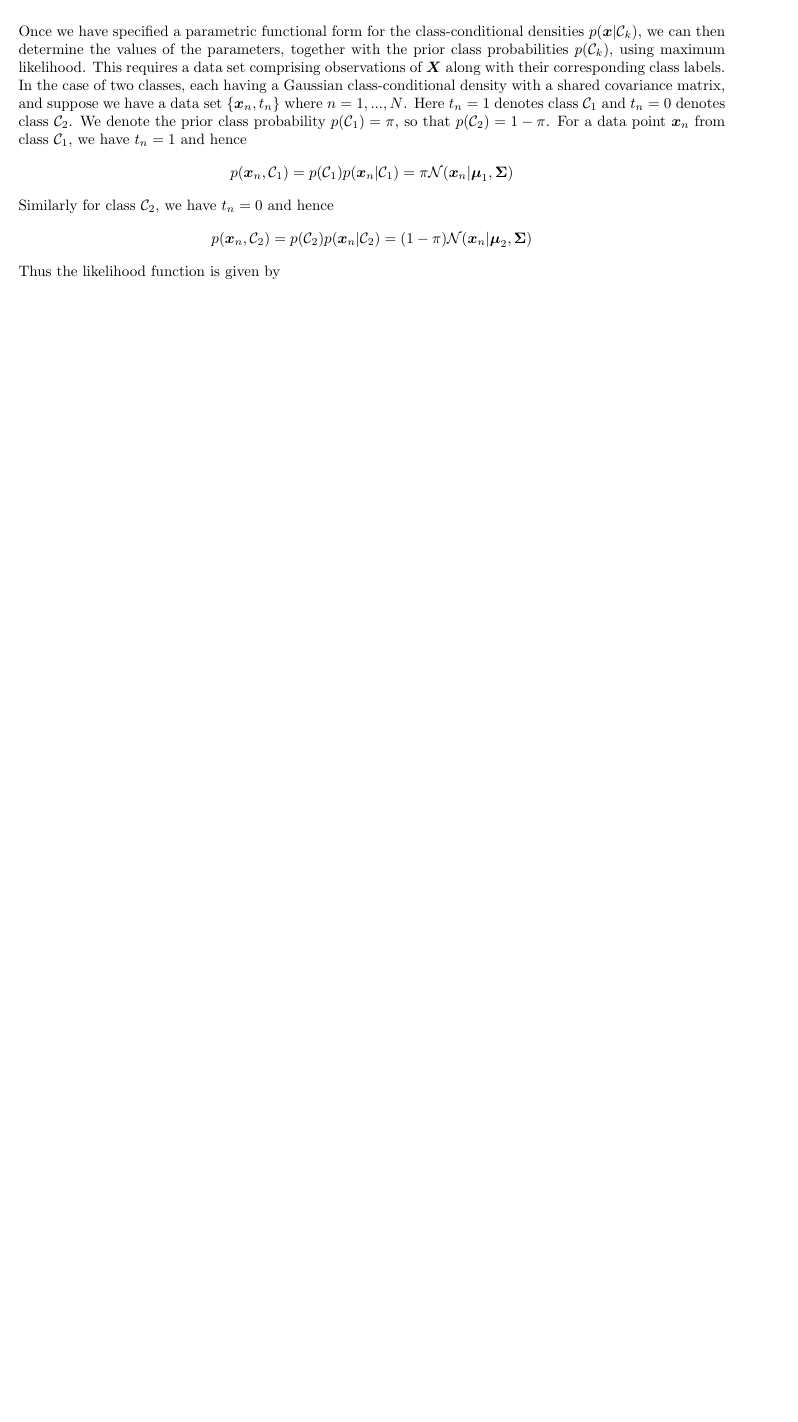
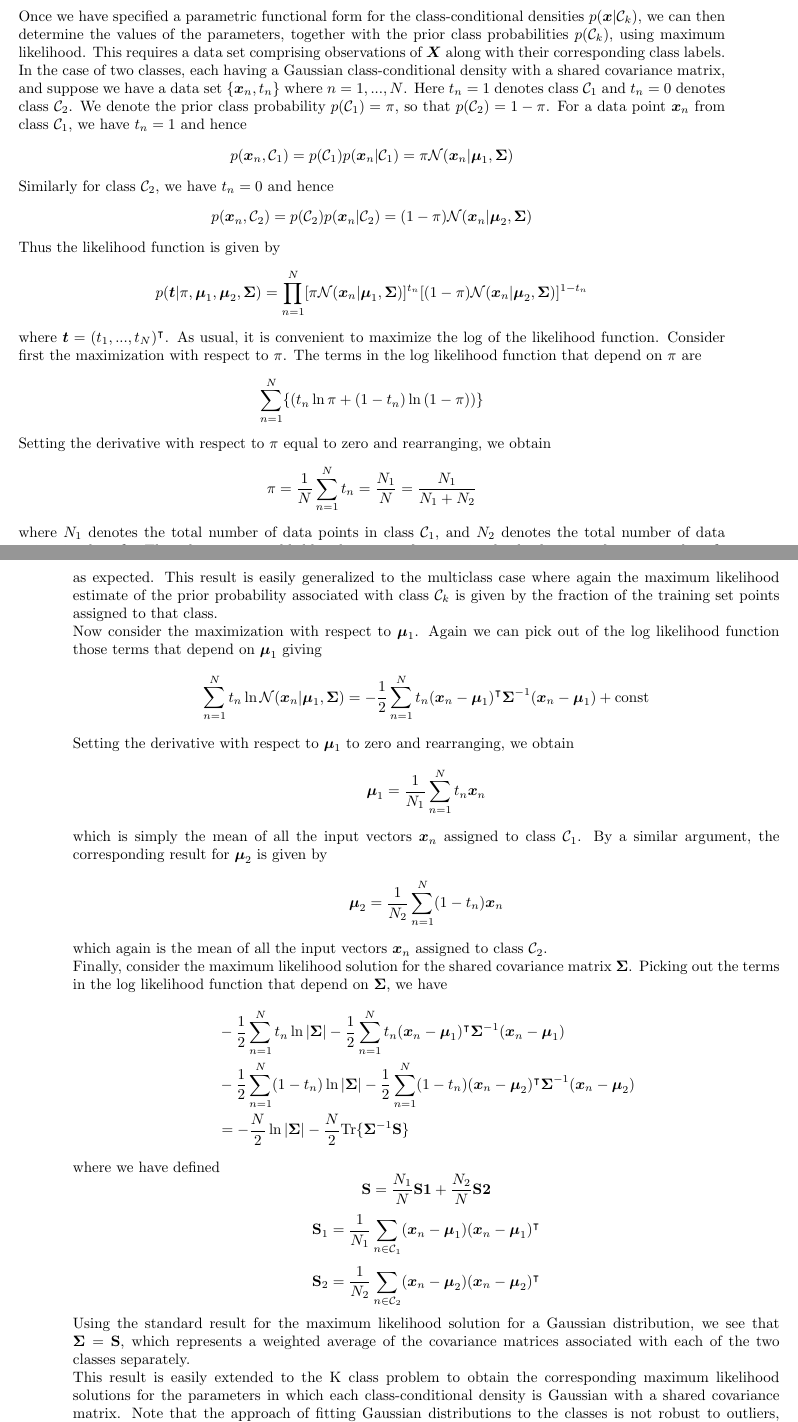
Before and after one commit to pdebartol/aml-lecture-notes, a LaTeX document (L6_Linear_Classification.tex): part of page 8 of 8 before the commit and two parts of pages 8 and 9 of 9 after it, the two joined at a grey line, cut so that both start at the same text, the shorter picture padded with empty space. Compiled offline with pdfLaTeX.

Commit message:
Updates from Overleaf

```diff
--- a/L6_Linear_Classification.tex
+++ b/L6_Linear_Classification.tex
@@ -338,6 +338,48 @@ Similarly for class $\mathcal{C}_2$, we have $t_n = 0$ and hence
 \end{equation*}
 Thus the likelihood function is given by
 \begin{equation*}
-
+    p(\boldsymbol{t}|\pi, \boldsymbol{\mu}_1, \boldsymbol{\mu}_2, \boldsymbol{\Sigma}) = \prod\limits_{n = 1}^{N} [\pi\mathcal{N}(\boldsymbol{x}_n|\boldsymbol{\mu}_1, \boldsymbol{\Sigma})]^{t_n}[(1 -\pi)\mathcal{N}(\boldsymbol{x}_n|\boldsymbol{\mu}_2, \boldsymbol{\Sigma})]^{1 - t_n}
 \end{equation*}
+where $\boldsymbol{t} = (t_1,...,t_N)^\intercal$. As usual, it is convenient to maximize the log of the likelihood function. Consider first the maximization with respect to $\pi$. The terms in the log likelihood function that depend on $\pi$ are
+\begin{equation*}
+    \sum\limits_{n = 1}^{N}\{(t_n\ln{\pi} + (1 - t_n)\ln{(1 - \pi)})\}
+\end{equation*}
+Setting the derivative with respect to $\pi$ equal to zero and rearranging, we obtain
+\begin{equation*}
+    \pi = \frac{1}{N}\sum\limits_{n = 1}^{N}t_n = \frac{N_1}{N}=\frac{N_1}{N_1 + N_2}
+\end{equation*}
+where $N_1$ denotes the total number of data points in class $\mathcal{C}_1$, and $N_2$ denotes the total number of data points in class $\mathcal{C}_2$. Thus the maximum likelihood estimate for $\pi$ is simply the fraction of points in class $\mathcal{C}_1$ as expected. This result is easily generalized to the multiclass case where again the maximum likelihood estimate of the prior probability associated with class $\mathcal{C}_k$ is given by the fraction of the training set points assigned to that class.\\
+Now consider the maximization with respect to $\boldsymbol{\mu}_1$. Again we can pick out of the log likelihood function those terms that depend on $\boldsymbol{\mu}_1$ giving
+\begin{equation*}
+    \sum\limits_{n = 1}^{N}t_n\ln{\mathcal{N}(\boldsymbol{x}_n|\boldsymbol{\mu}_1, \boldsymbol{\Sigma})} = -\frac{1}{2}\sum\limits_{n = 1}^{N}t_n(\boldsymbol{x}_n - \boldsymbol{\mu}_1)^\intercal\boldsymbol{\Sigma}^{-1}(\boldsymbol{x}_n - \boldsymbol{\mu}_1) + \text{const}
+\end{equation*}
+Setting the derivative with respect to $\boldsymbol{\mu}_1$ to zero and rearranging, we obtain
+\begin{equation*}
+    \boldsymbol{\mu}_1 = \frac{1}{N_1}\sum\limits_{n = 1}^{N}t_n\boldsymbol{x}_n
+\end{equation*}
+which is simply the mean of all the input vectors $\boldsymbol{x}_n$ assigned to class $\mathcal{C}_1$. By a similar argument, the corresponding result for $\boldsymbol{\mu}_2$ is given by
+\begin{equation*}
+    \boldsymbol{\mu}_2 = \frac{1}{N_2}\sum\limits_{n = 1}^{N}(1 - t_n)\boldsymbol{x}_n
+\end{equation*}
+which again is the mean of all the input vectors $\boldsymbol{x}_n$ assigned to class $\mathcal{C}_2$.\\
+Finally, consider the maximum likelihood solution for the shared covariance matrix $\boldsymbol{\Sigma}$. Picking out the terms in the log likelihood function that depend on $\boldsymbol{\Sigma}$, we have
+\begin{equation*}
+    \begin{aligned}
+        &-\frac{1}{2}\sum\limits_{n = 1}^{N}t_n\ln{|\boldsymbol{\Sigma}|} - \frac{1}{2}\sum\limits_{n = 1}^{N}t_n(\boldsymbol{x}_n - \boldsymbol{\mu}_1)^\intercal\boldsymbol{\Sigma}^{-1}(\boldsymbol{x}_n - \boldsymbol{\mu}_1)\\
+        &-\frac{1}{2}\sum\limits_{n = 1}^{N}( 1 - t_n)\ln{|\boldsymbol{\Sigma}|} - \frac{1}{2}\sum\limits_{n = 1}^{N}(1 - t_n)(\boldsymbol{x}_n - \boldsymbol{\mu}_2)^\intercal\boldsymbol{\Sigma}^{-1}(\boldsymbol{x}_n - \boldsymbol{\mu}_2)\\
+        &= -\frac{N}{2}\ln{|\boldsymbol{\Sigma}|} - \frac{N}{2}\text{Tr}\{\boldsymbol{\Sigma}^{-1}\textbf{S}\}
+    \end{aligned}
+\end{equation*}
+where we have defined
+\begin{equation*}
+    \textbf{S} = \frac{N_1}{N}\textbf{S1} + \frac{N_2}{N}\textbf{S2}
+\end{equation*}
+\begin{equation*}
+    \textbf{S}_1 = \frac{1}{N_1}\sum\limits_{n \in \mathcal{C}_1}(\boldsymbol{x}_n - \boldsymbol{\mu}_1)(\boldsymbol{x}_n - \boldsymbol{\mu}_1)^\intercal
+\end{equation*}
+\begin{equation*}
+    \textbf{S}_2 = \frac{1}{N_2}\sum\limits_{n \in \mathcal{C}_2}(\boldsymbol{x}_n - \boldsymbol{\mu}_2)(\boldsymbol{x}_n - \boldsymbol{\mu}_2)^\intercal
+\end{equation*}
+Using the standard result for the maximum likelihood solution for a Gaussian distribution, we see that $\boldsymbol{\Sigma} = \textbf{S}$, which represents a weighted average of the covariance matrices associated with each of the two classes separately.\\
+This result is easily extended to the K class problem to obtain the corresponding maximum likelihood solutions for the parameters in which each class-conditional density is Gaussian with a shared covariance matrix. Note that the approach of fitting Gaussian distributions to the classes is not robust to outliers, because the maximum likelihood estimation of a Gaussian is not robust.
 \end{document}
```
Also changed, not shown: L11_Non_Parametric_Bayesian_Methods.tex (+2 -2 lines), L12_PAC_Learning.tex (+1 -1 lines), L2_Representations.tex (+1 -1 lines), L4_Regression.tex (+3 -3 lines), L5_Gaussian_Processes.tex (+4 -5 lines), L8_Structured_SVM.tex (+12 -3 lines), pdf/L10_Deep_Learning.pdf, pdf/L11_Non_Parametric_Bayesian.pdf (added), pdf/L11_Non_Parametric_Bayesian_Methods.pdf (deleted), pdf/L12_PAC_Learning.pdf, pdf/L2_Representations.pdf, pdf/L3_Density_Estimation.pdf, pdf/L4_Regression.pdf, pdf/L6_Linear_Classification.pdf (added), 1 more files, 4 other files.
